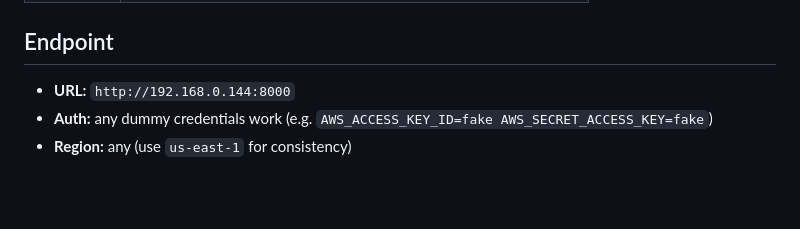
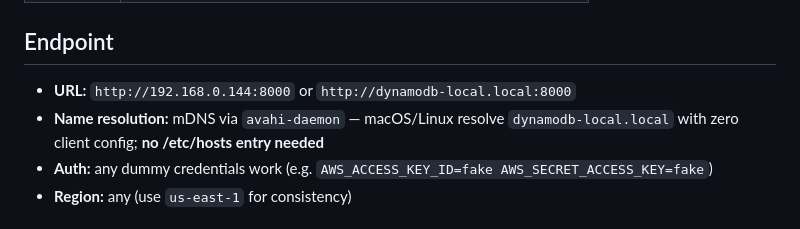
Before and after one commit to stephenVertex/proxmox-notes, a Markdown page: DYNAMODB_LOCAL.md, the part around the change. Drawn GitHub-style; blank space fills up the shorter version.

```diff
--- a/DYNAMODB_LOCAL.md
+++ b/DYNAMODB_LOCAL.md
@@ -23,7 +23,9 @@ values are accepted.
 
 ## Endpoint
 
-- **URL:** `http://192.168.0.144:8000`
+- **URL:** `http://192.168.0.144:8000` or `http://dynamodb-local.local:8000`
+- **Name resolution:** mDNS via `avahi-daemon` — macOS/Linux resolve
+  `dynamodb-local.local` with zero client config; **no /etc/hosts entry needed**
 - **Auth:** any dummy credentials work (e.g. `AWS_ACCESS_KEY_ID=fake AWS_SECRET_ACCESS_KEY=fake`)
 - **Region:** any (use `us-east-1` for consistency)
 
```
Also changed, not shown: README.md (+1 -1 lines).
